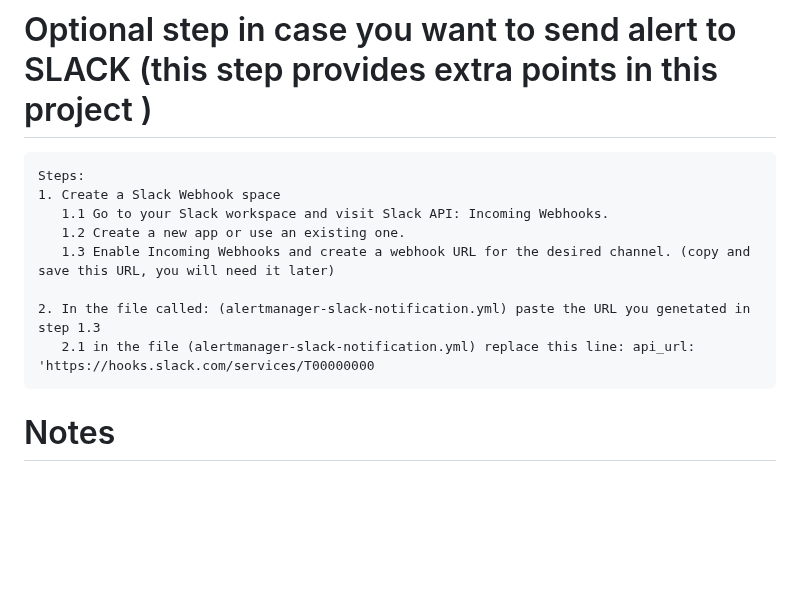
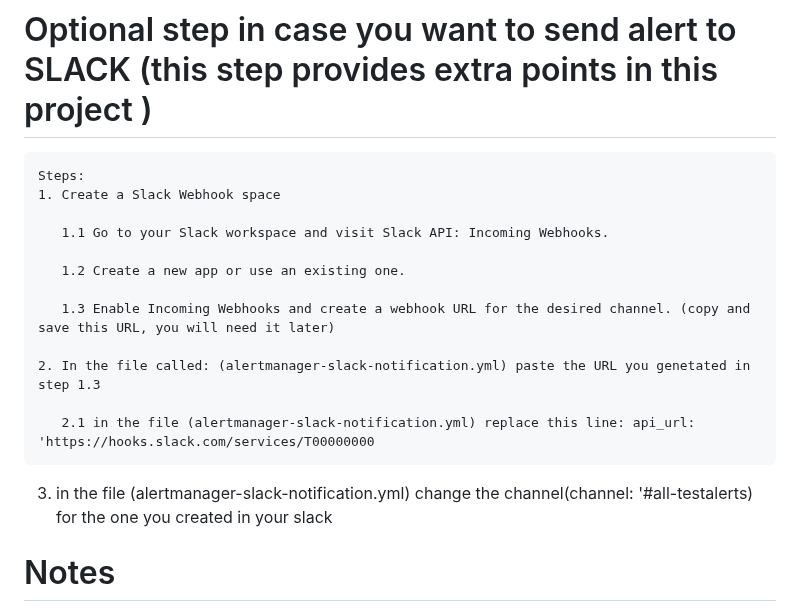
Before and after one commit to Luismd2025/MonitoringCPU-RAM-NET, a Markdown page: README.md, the part around the change. Rendered like a GitHub page; blank space fills up the shorter version.

```diff
--- a/README.md
+++ b/README.md
@@ -209,12 +209,18 @@ helm upgrade --install promegralert-stack prometheus-community/kube-prometheus-s
 
     Steps:
     1. Create a Slack Webhook space
+
        1.1 Go to your Slack workspace and visit Slack API: Incoming Webhooks.
+
        1.2 Create a new app or use an existing one.
+
        1.3 Enable Incoming Webhooks and create a webhook URL for the desired channel. (copy and save this URL, you will need it later)
 
     2. In the file called: (alertmanager-slack-notification.yml) paste the URL you genetated in step 1.3
+
        2.1 in the file (alertmanager-slack-notification.yml) replace this line: api_url: 'https://hooks.slack.com/services/T00000000
+
+   3. in the file (alertmanager-slack-notification.yml) change the channel(channel: '#all-testalerts) for the one you created in your slack
 
 
 
```
